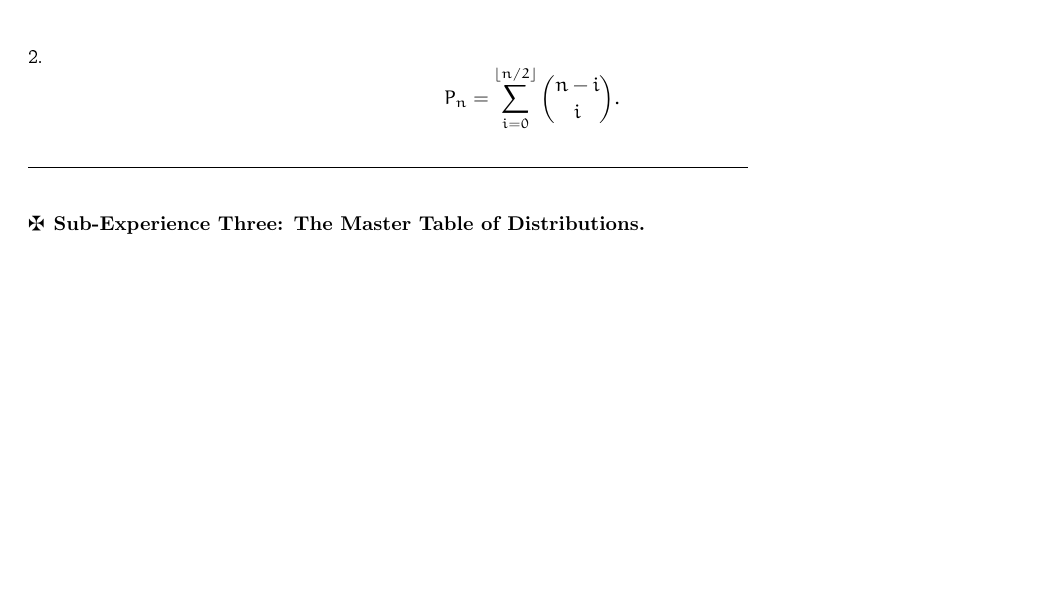
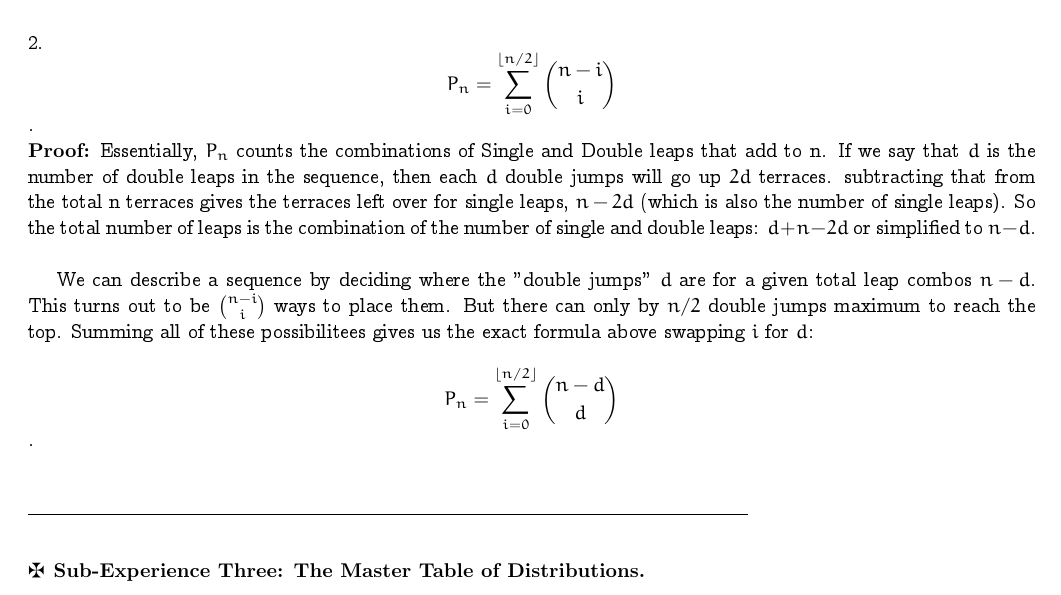
Before and after one commit to tuckerjphillips/FinalDiscrete, a LaTeX document (Midterm_Experience_3310_F26.tex): part of page 7 of 10 before the commit and part of page 7 of 11 after it, cut so that both start at the same text, the shorter picture padded with empty space. Compiled offline with pdfLaTeX.

Commit message:
Combinatorial Puma done

```diff
--- a/Midterm_Experience_3310_F26.tex
+++ b/Midterm_Experience_3310_F26.tex
@@ -479,10 +479,14 @@
     \vspace{1em}
 
     \noindent 2.
-    $$P_n = \sum_{i=0}^{\lfloor n/2 \rfloor}\binom{n-i}{i}.$$
+    $$P_n = \sum_{i=0}^{\lfloor n/2 \rfloor}\binom{n-i}{i}$$. \\
+    \textbf{Proof:} Essentially, $P_n$ counts the combinations of Single and Double leaps that add to n. If we say that $d$ is the number of double leaps in the sequence, then each $d$ double jumps will go up $2d$ terraces. subtracting that from the total n terraces gives the terraces left over for single leaps, $n - 2d$ (which is also the number of single leaps).
+    So the total number of leaps is the combination of the number of single and double leaps:  $d+n-2d$ or simplified to $n-d$.\\
 
-	\vspace{1em}
+    We can describe a sequence by deciding where the "double jumps" $d$ are for a given  total leap combos $n-d$. This turns out to be $\binom{n-i}{i}$ ways to place them. But there can only by $n/2$ double jumps maximum to reach the top. Summing all of these possibilitees gives us the exact formula above swapping $i$ for $d$: \\
+    $$P_n = \sum_{i=0}^{\lfloor n/2 \rfloor}\binom{n-d}{d}$$.
 
+	\vspace{2em}
 	\noindent \underline{\hspace{5in}}
 
 
```
